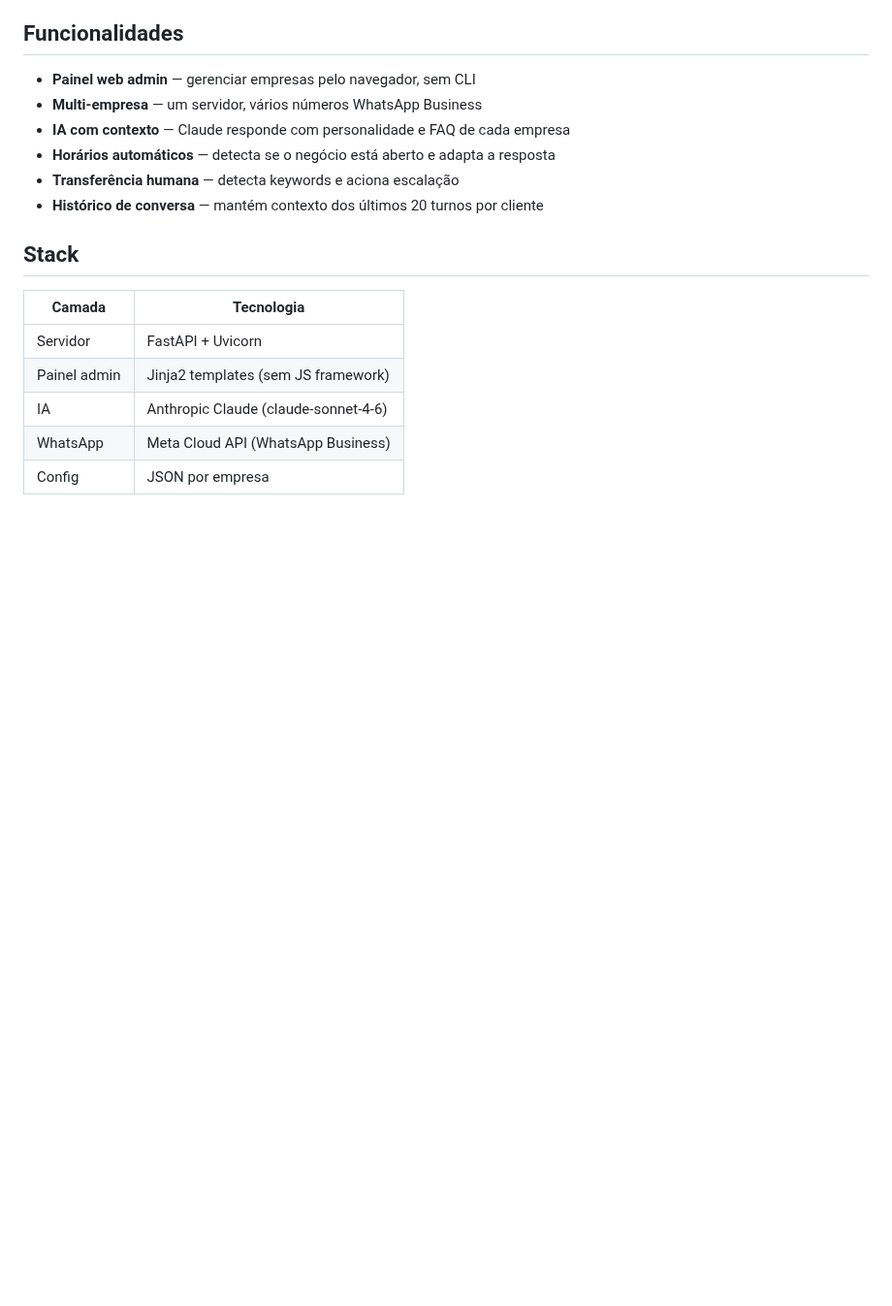
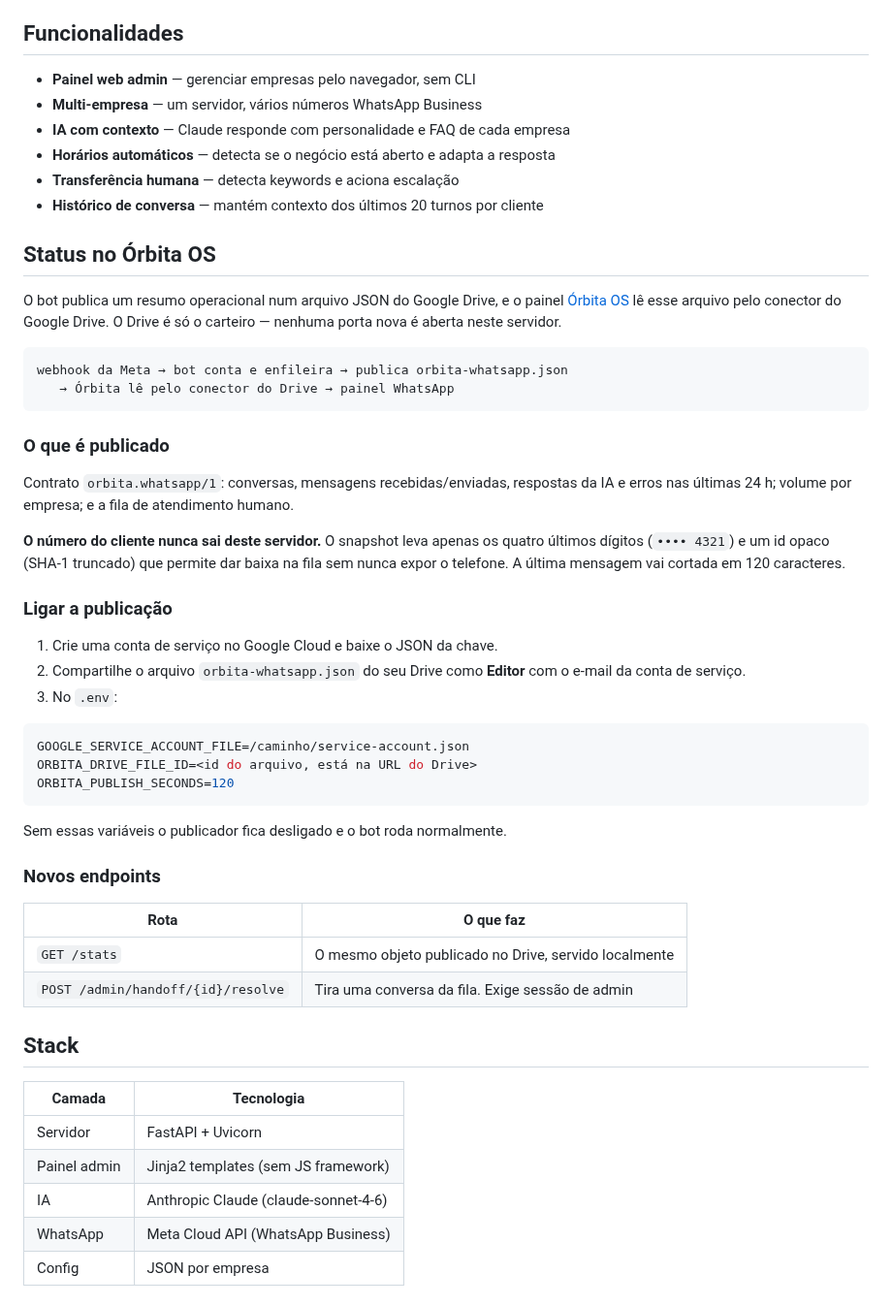
Before and after one commit to juliopessan/juliopessan, a Markdown page: whatsapp-chatbot/README.md, the part around the change. Shown at 97% size. GitHub-like rendering; blank space fills up the shorter version.

````diff
--- a/whatsapp-chatbot/README.md
+++ b/whatsapp-chatbot/README.md
@@ -10,6 +10,48 @@ Plataforma SaaS para WhatsApp Business com painel web de administração, suport
 - **Horários automáticos** — detecta se o negócio está aberto e adapta a resposta
 - **Transferência humana** — detecta keywords e aciona escalação
 - **Histórico de conversa** — mantém contexto dos últimos 20 turnos por cliente
+
+## Status no Órbita OS
+
+O bot publica um resumo operacional num arquivo JSON do Google Drive, e o painel
+[Órbita OS](../agentic-os/) lê esse arquivo pelo conector do Google Drive. O Drive
+é só o carteiro — nenhuma porta nova é aberta neste servidor.
+
+```
+webhook da Meta → bot conta e enfileira → publica orbita-whatsapp.json
+   → Órbita lê pelo conector do Drive → painel WhatsApp
+```
+
+### O que é publicado
+
+Contrato `orbita.whatsapp/1`: conversas, mensagens recebidas/enviadas, respostas
+da IA e erros nas últimas 24 h; volume por empresa; e a fila de atendimento humano.
+
+**O número do cliente nunca sai deste servidor.** O snapshot leva apenas os quatro
+últimos dígitos (`•••• 4321`) e um id opaco (SHA-1 truncado) que permite dar baixa
+na fila sem nunca expor o telefone. A última mensagem vai cortada em 120 caracteres.
+
+### Ligar a publicação
+
+1. Crie uma conta de serviço no Google Cloud e baixe o JSON da chave.
+2. Compartilhe o arquivo `orbita-whatsapp.json` do seu Drive como **Editor** com o
+   e-mail da conta de serviço.
+3. No `.env`:
+
+```bash
+GOOGLE_SERVICE_ACCOUNT_FILE=/caminho/service-account.json
+ORBITA_DRIVE_FILE_ID=<id do arquivo, está na URL do Drive>
+ORBITA_PUBLISH_SECONDS=120
+```
+
+Sem essas variáveis o publicador fica desligado e o bot roda normalmente.
+
+### Novos endpoints
+
+| Rota | O que faz |
+|---|---|
+| `GET /stats` | O mesmo objeto publicado no Drive, servido localmente |
+| `POST /admin/handoff/{id}/resolve` | Tira uma conversa da fila. Exige sessão de admin |
 
 ## Stack
 
````
Also changed, not shown: agentic-os/README.md (+8 -0 lines), agentic-os/preview.png, 7 other files.
